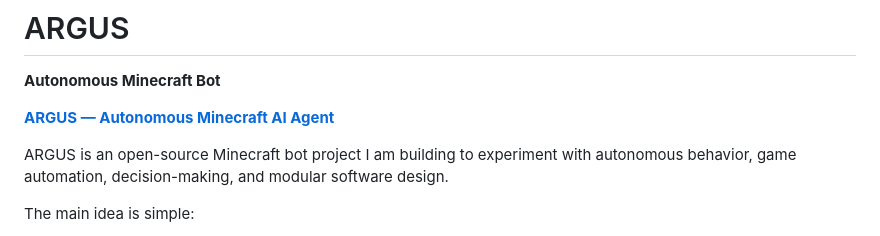
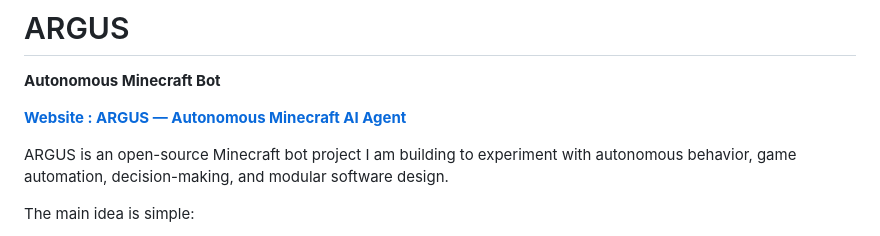
Before and after one commit to SP2502/argus-minecraft-bot, a Markdown page: README.md, the part around the change. Rendered like a GitHub page.

Commit message:
Fix website link formatting in README
Updated the website link formatting in the README.

```diff
--- a/README.md
+++ b/README.md
@@ -2,7 +2,7 @@
 
 **Autonomous Minecraft Bot**
 
-**[ARGUS — Autonomous Minecraft AI Agent](https://argus-website-nu.vercel.app/)**
+**[Website : ARGUS — Autonomous Minecraft AI Agent](https://argus-website-nu.vercel.app/)**
 
 ARGUS is an open-source Minecraft bot project I am building to experiment with autonomous behavior, game automation, decision-making, and modular software design.
 
```
